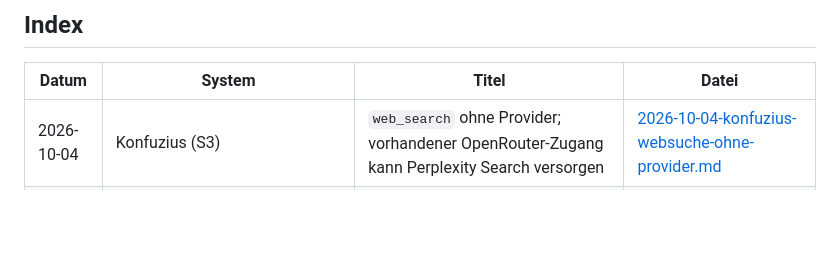
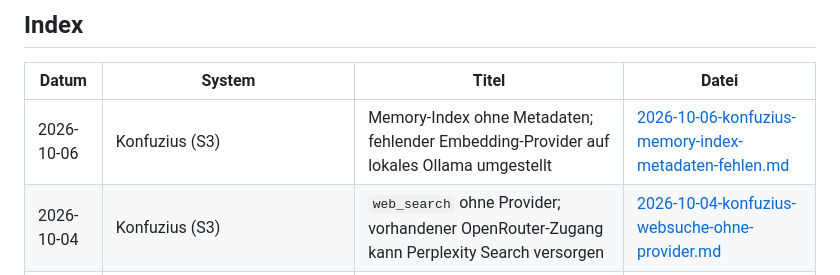
Before and after one commit to Soblissa/Gandalfs_Welt, a Markdown page: Fehlerprotokolle/README.md, the part around the change. Rendered like a GitHub page; blank space fills up the shorter version.

Commit message:
Dokumentiere Konfuzius Memory-Index-Reparatur

```diff
--- a/Fehlerprotokolle/README.md
+++ b/Fehlerprotokolle/README.md
@@ -28,6 +28,7 @@ Zentrale Ablage fuer dokumentierte Stoerungen an Sarahs und dtos Infrastruktur.
 
 | Datum | System | Titel | Datei |
 |---|---|---|---|
+| 2026-10-06 | Konfuzius (S3) | Memory-Index ohne Metadaten; fehlender Embedding-Provider auf lokales Ollama umgestellt | [2026-10-06-konfuzius-memory-index-metadaten-fehlen.md](2026-10-06-konfuzius-memory-index-metadaten-fehlen.md) |
 | 2026-10-04 | Konfuzius (S3) | `web_search` ohne Provider; vorhandener OpenRouter-Zugang kann Perplexity Search versorgen | [2026-10-04-konfuzius-websuche-ohne-provider.md](2026-10-04-konfuzius-websuche-ohne-provider.md) |
 | 2026-09-19 | S4 (167.235.129.145) | SSH-Hostschlüssel weicht vom bekannten Schlüssel ab; Ursache ungeklärt | [2026-09-19-s4-ssh-hostschluessel-geaendert.md](2026-09-19-s4-ssh-hostschluessel-geaendert.md) |
 | 2026-09-15 | Gandalf / lokaler Workspace | Collabora-Vorlagen zunächst aus falschem Arbeitsverzeichnis geprüft | [2026-09-15-gandalf-vorlagen-verifikation-relativpfad.md](2026-09-15-gandalf-vorlagen-verifikation-relativpfad.md) |
```
Also changed, not shown: Fehlerprotokolle/2026-10-06-konfuzius-memory-index-metadaten-fehlen.md (added, +47 -0 lines).
